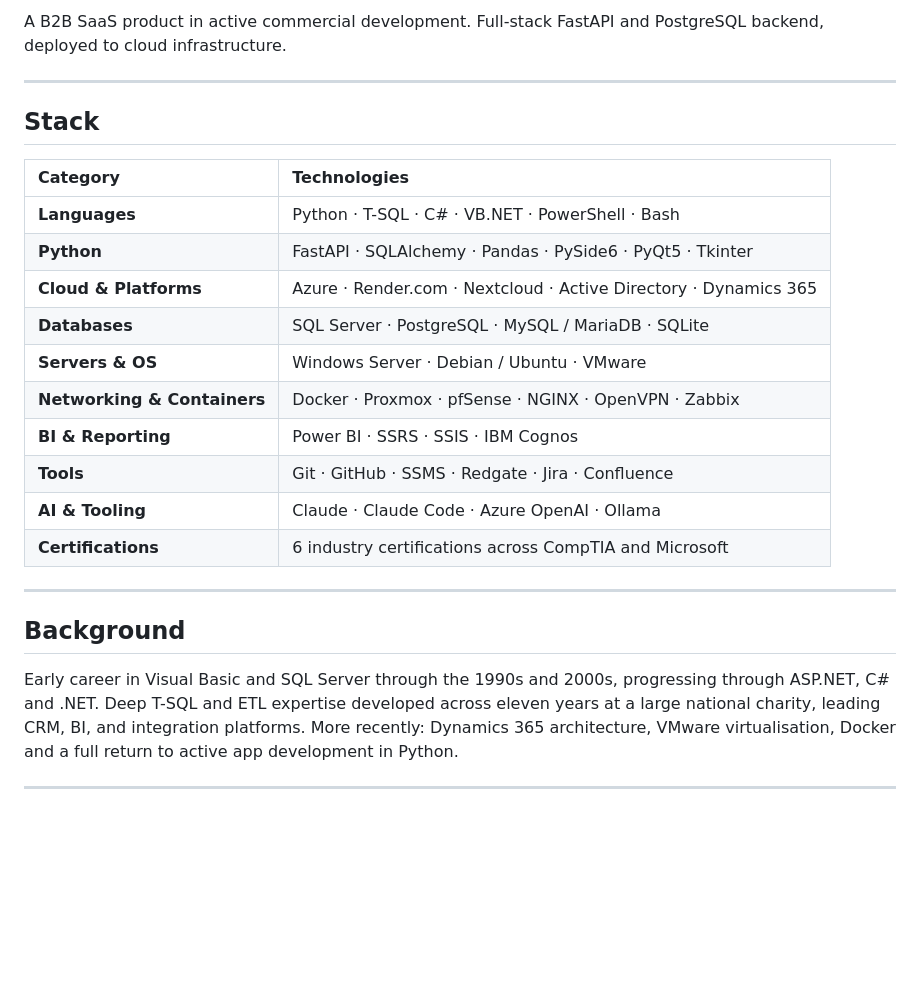
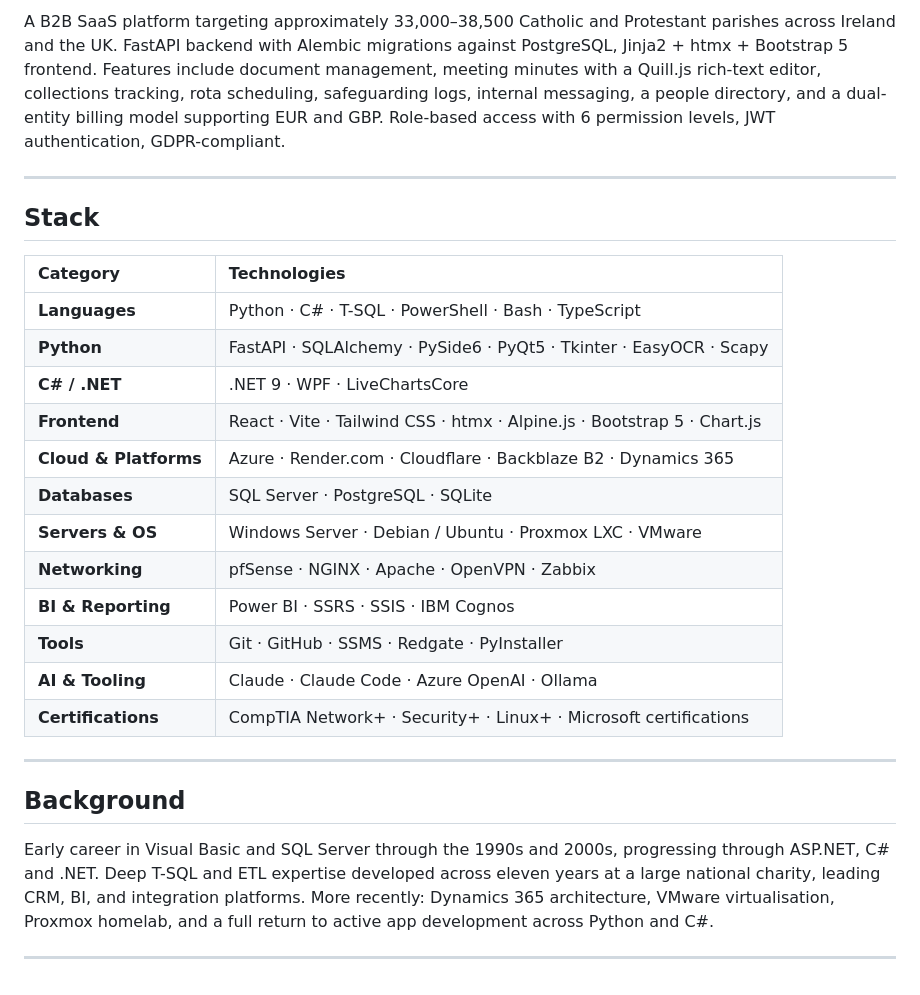
Before and after one commit to otoolepw/otoolepw, a Markdown page: README.md, the part around one of its changes. Rendered like a GitHub page; blank space fills up the shorter version.

```diff
--- a/README.md
+++ b/README.md
@@ -45,5 +48,5 @@ A set of practical tools filling genuine gaps. WordPad++ is a modern multi-tab r
 
-A B2B SaaS product in active commercial development. Full-stack FastAPI and PostgreSQL backend, deployed to cloud infrastructure.
+A B2B SaaS platform targeting approximately 33,000–38,500 Catholic and Protestant parishes across Ireland and the UK. FastAPI backend with Alembic migrations against PostgreSQL, Jinja2 + htmx + Bootstrap 5 frontend. Features include document management, meeting minutes with a Quill.js rich-text editor, collections tracking, rota scheduling, safeguarding logs, internal messaging, a people directory, and a dual-entity billing model supporting EUR and GBP. Role-based access with 6 permission levels, JWT authentication, GDPR-compliant.
 
 ---
 
@@ -51,21 +54,23 @@ A B2B SaaS product in active commercial development. Full-stack FastAPI and Post
 
 | Category | Technologies |
 |:---|:---|
-| **Languages** | Python · T-SQL · C# · VB.NET · PowerShell · Bash |
-| **Python** | FastAPI · SQLAlchemy · Pandas · PySide6 · PyQt5 · Tkinter |
-| **Cloud & Platforms** | Azure · Render.com · Nextcloud · Active Directory · Dynamics 365 |
-| **Databases** | SQL Server · PostgreSQL · MySQL / MariaDB · SQLite |
-| **Servers & OS** | Windows Server · Debian / Ubuntu · VMware |
-| **Networking & Containers** | Docker · Proxmox · pfSense · NGINX · OpenVPN · Zabbix |
+| **Languages** | Python · C# · T-SQL · PowerShell · Bash · TypeScript |
+| **Python** | FastAPI · SQLAlchemy · PySide6 · PyQt5 · Tkinter · EasyOCR · Scapy |
+| **C# / .NET** | .NET 9 · WPF · LiveChartsCore |
+| **Frontend** | React · Vite · Tailwind CSS · htmx · Alpine.js · Bootstrap 5 · Chart.js |
+| **Cloud & Platforms** | Azure · Render.com · Cloudflare · Backblaze B2 · Dynamics 365 |
+| **Databases** | SQL Server · PostgreSQL · SQLite |
+| **Servers & OS** | Windows Server · Debian / Ubuntu · Proxmox LXC · VMware |
+| **Networking** | pfSense · NGINX · Apache · OpenVPN · Zabbix |
 | **BI & Reporting** | Power BI · SSRS · SSIS · IBM Cognos |
-| **Tools** | Git · GitHub · SSMS · Redgate · Jira · Confluence |
+| **Tools** | Git · GitHub · SSMS · Redgate · PyInstaller |
 | **AI & Tooling** | Claude · Claude Code · Azure OpenAI · Ollama |
-| **Certifications** | 6 industry certifications across CompTIA and Microsoft |
+| **Certifications** | CompTIA Network+ · Security+ · Linux+ · Microsoft certifications |
 
 ---
 
 ## Background
 
-Early career in Visual Basic and SQL Server through the 1990s and 2000s, progressing through ASP.NET, C# and .NET. Deep T-SQL and ETL expertise developed across eleven years at a large national charity, leading CRM, BI, and integration platforms. More recently: Dynamics 365 architecture, VMware virtualisation, Docker and a full return to active app development in Python.
+Early career in Visual Basic and SQL Server through the 1990s and 2000s, progressing through ASP.NET, C# and .NET. Deep T-SQL and ETL expertise developed across eleven years at a large national charity, leading CRM, BI, and integration platforms. More recently: Dynamics 365 architecture, VMware virtualisation, Proxmox homelab, and a full return to active app development across Python and C#.
 
 ---
```
Also changed, not shown: other parts of README.md (+15 -12 lines).
